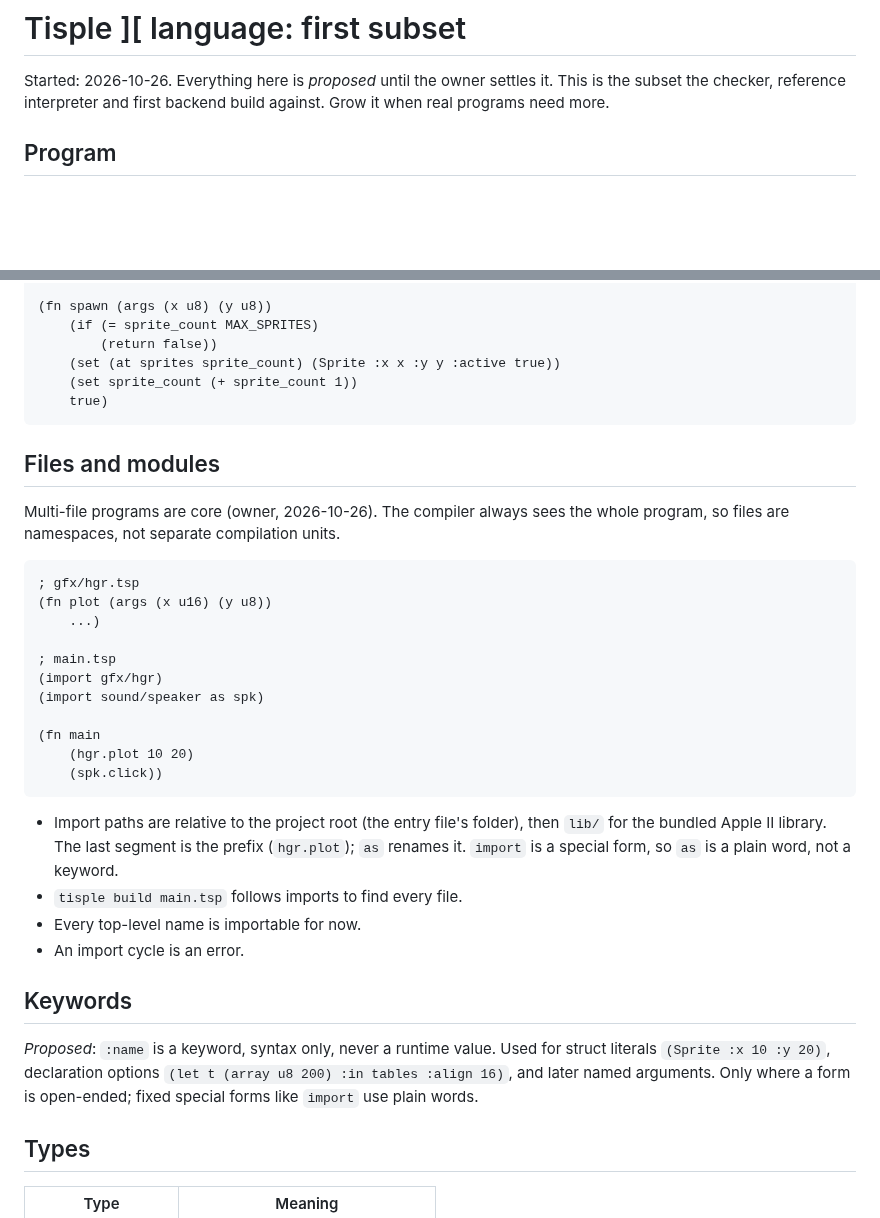
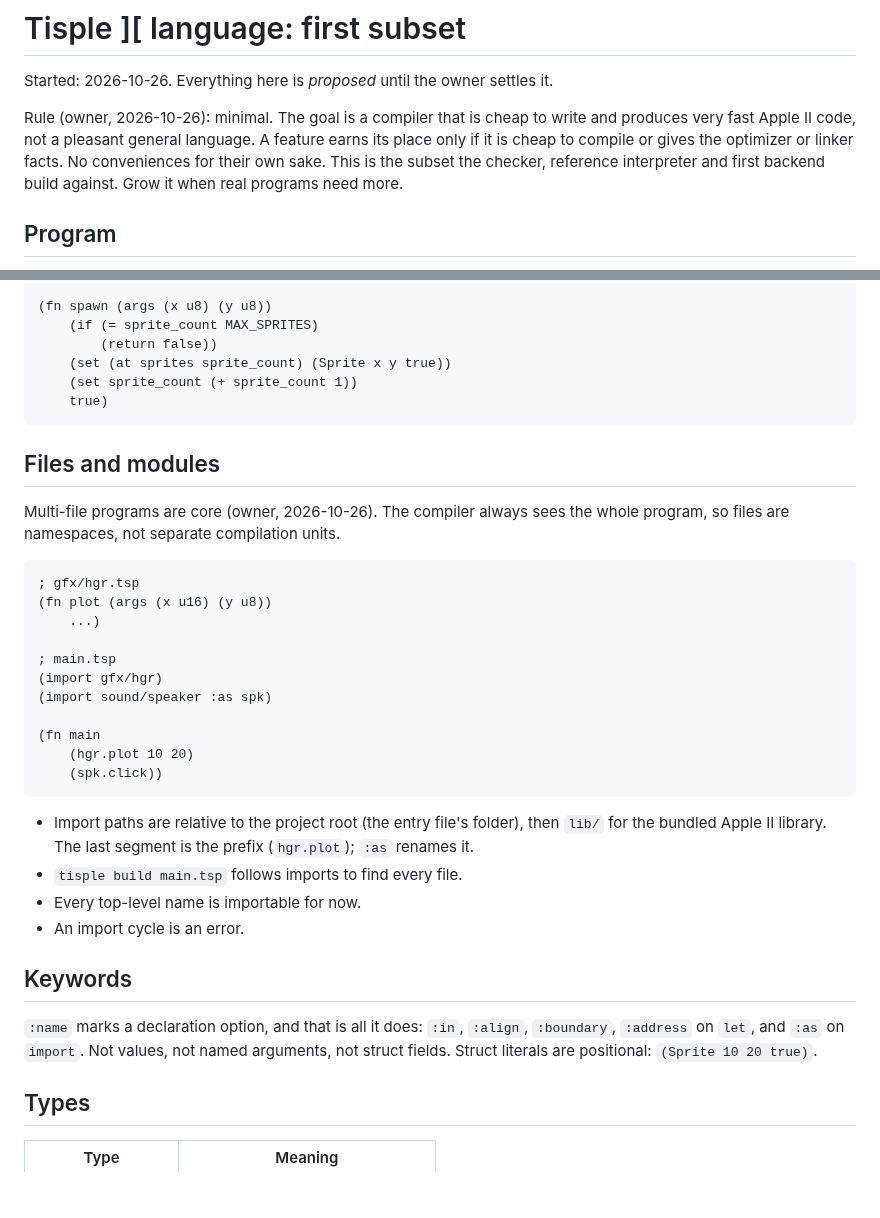
Before and after one commit to wegfawefgawefg/tisple, a Markdown page: docs/language.md, 2 parts joined by grey strips. Rendered like a GitHub page; blank space fills up the shorter version.

Commit message:
Minimal rule; keywords only mark declaration options; positional struct literals
Co-Authored-By: Claude Opus 5.5 <noreply@anthropic.com>

````diff
--- a/docs/language.md
+++ b/docs/language.md
@@ -1,6 +1,11 @@
 # Tisple ][ language: first subset
 
 Started: 2026-10-26. Everything here is *proposed* until the owner settles it.
+
+Rule (owner, 2026-10-26): minimal. The goal is a compiler that is cheap to
+write and produces very fast Apple II code, not a pleasant general language. A
+feature earns its place only if it is cheap to compile or gives the optimizer
+or linker facts. No conveniences for their own sake.
 This is the subset the checker, reference interpreter and first backend build
 against. Grow it when real programs need more.
 
@@ -21,7 +26,7 @@ A program is one or more `.tsp` files of top-level forms: `import`, `const`,
 (fn spawn (args (x u8) (y u8))
     (if (= sprite_count MAX_SPRITES)
         (return false))
-    (set (at sprites sprite_count) (Sprite :x x :y y :active true))
+    (set (at sprites sprite_count) (Sprite x y true))
     (set sprite_count (+ sprite_count 1))
     true)
 ```
@@ -38,7 +43,7 @@ whole program, so files are namespaces, not separate compilation units.
 
 ; main.tsp
 (import gfx/hgr)
-(import sound/speaker as spk)
+(import sound/speaker :as spk)
 
 (fn main
     (hgr.plot 10 20)
@@ -47,18 +52,17 @@ whole program, so files are namespaces, not separate compilation units.
 
 - Import paths are relative to the project root (the entry file's folder),
   then `lib/` for the bundled Apple II library. The last segment is the
-  prefix (`hgr.plot`); `as` renames it. `import` is a special form, so `as` is a
-  plain word, not a keyword.
+  prefix (`hgr.plot`); `:as` renames it.
 - `tisple build main.tsp` follows imports to find every file.
 - Every top-level name is importable for now.
 - An import cycle is an error.
 
 ## Keywords
 
-*Proposed*: `:name` is a keyword, syntax only, never a runtime value. Used for
-struct literals `(Sprite :x 10 :y 20)`, declaration options
-`(let t (array u8 200) :in tables :align 16)`, and later named arguments. Only
-where a form is open-ended; fixed special forms like `import` use plain words.
+`:name` marks a declaration option, and that is all it does: `:in`, `:align`,
+`:boundary`, `:address` on `let`, and `:as` on `import`. Not values, not named
+arguments, not struct fields. Struct literals are positional:
+`(Sprite 10 20 true)`.
 
 ## Types
 
````
